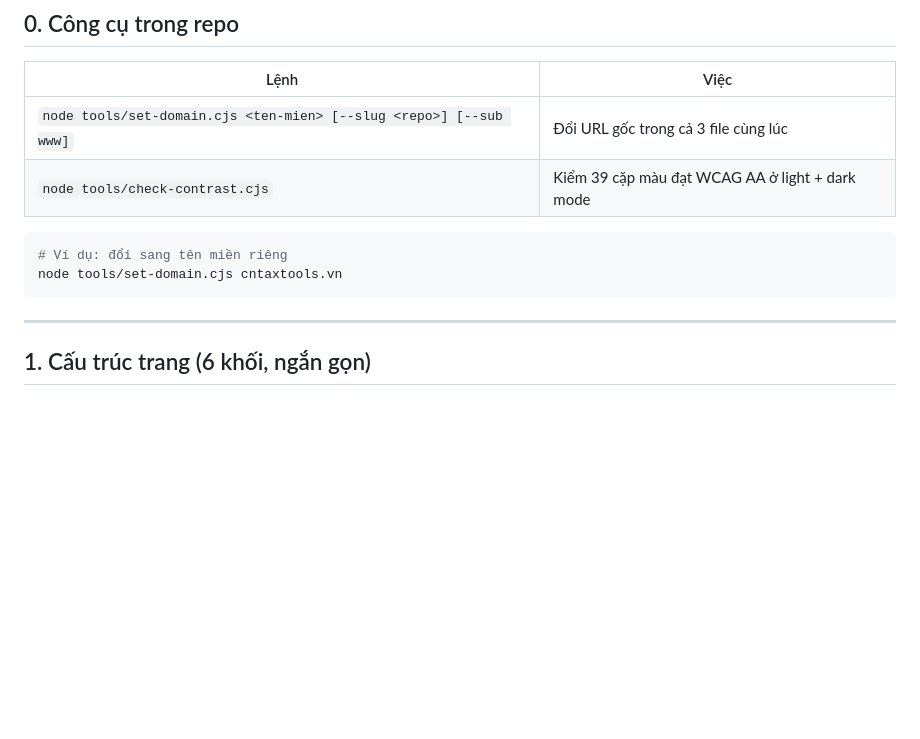
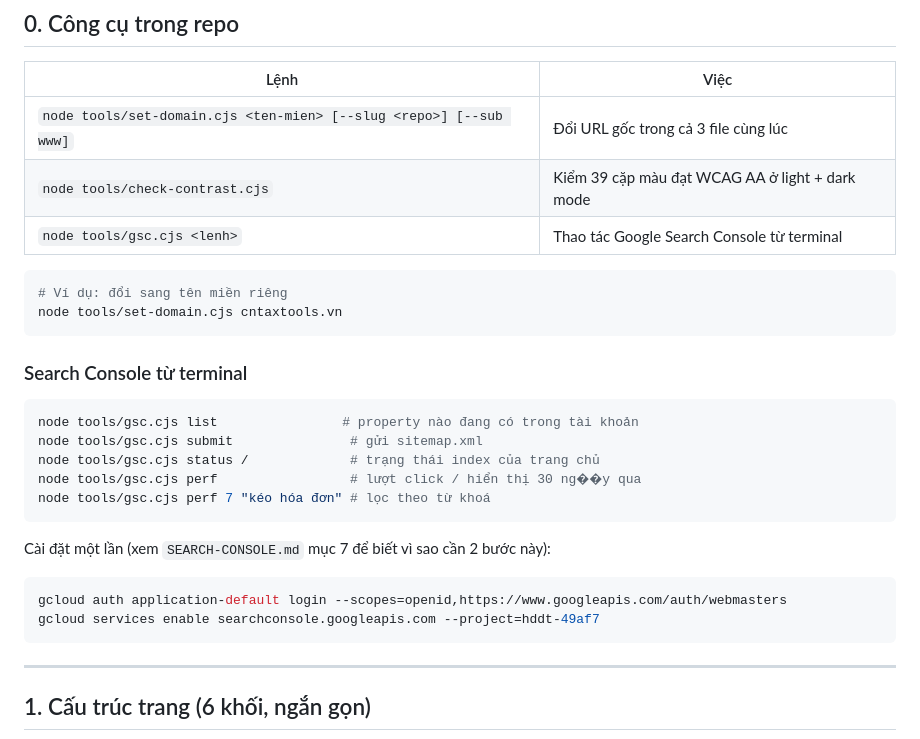
Before and after one commit to Datkep92/cntaxtools-landing, a Markdown page: README.md, the part around the change. GitHub-like rendering; blank space fills up the shorter version.

Commit message:
README: them huong dan Search Console qua CLI (tools/gsc.cjs)

````diff
--- a/README.md
+++ b/README.md
@@ -14,10 +14,28 @@ Không framework, không build step, không phụ thuộc mạng ngoài.
 | --- | --- |
 | `node tools/set-domain.cjs <ten-mien> [--slug <repo>] [--sub www]` | Đổi URL gốc trong cả 3 file cùng lúc |
 | `node tools/check-contrast.cjs` | Kiểm 39 cặp màu đạt WCAG AA ở light + dark mode |
+| `node tools/gsc.cjs <lenh>` | Thao tác Google Search Console từ terminal |
 
 ```powershell
 # Ví dụ: đổi sang tên miền riêng
 node tools/set-domain.cjs cntaxtools.vn
+```
+
+### Search Console từ terminal
+
+```powershell
+node tools/gsc.cjs list                # property nào đang có trong tài khoản
+node tools/gsc.cjs submit               # gửi sitemap.xml
+node tools/gsc.cjs status /             # trạng thái index của trang chủ
+node tools/gsc.cjs perf                 # lượt click / hiển thị 30 ng��y qua
+node tools/gsc.cjs perf 7 "kéo hóa đơn" # lọc theo từ khoá
+```
+
+Cài đặt một lần (xem `SEARCH-CONSOLE.md` mục 7 để biết vì sao cần 2 bước này):
+
+```powershell
+gcloud auth application-default login --scopes=openid,https://www.googleapis.com/auth/webmasters
+gcloud services enable searchconsole.googleapis.com --project=hddt-49af7
 ```
 
 ---
````
Also changed, not shown: SEARCH-CONSOLE.md (+48 -0 lines).
